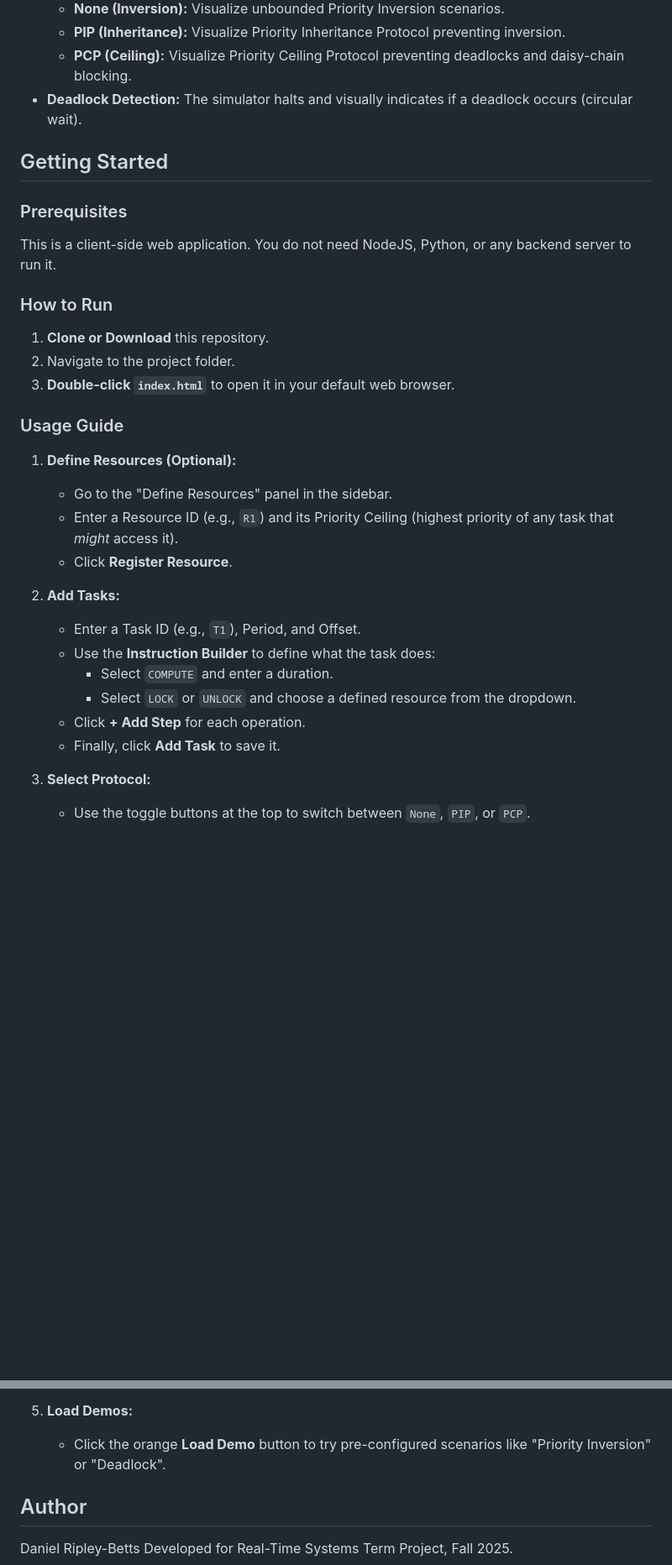
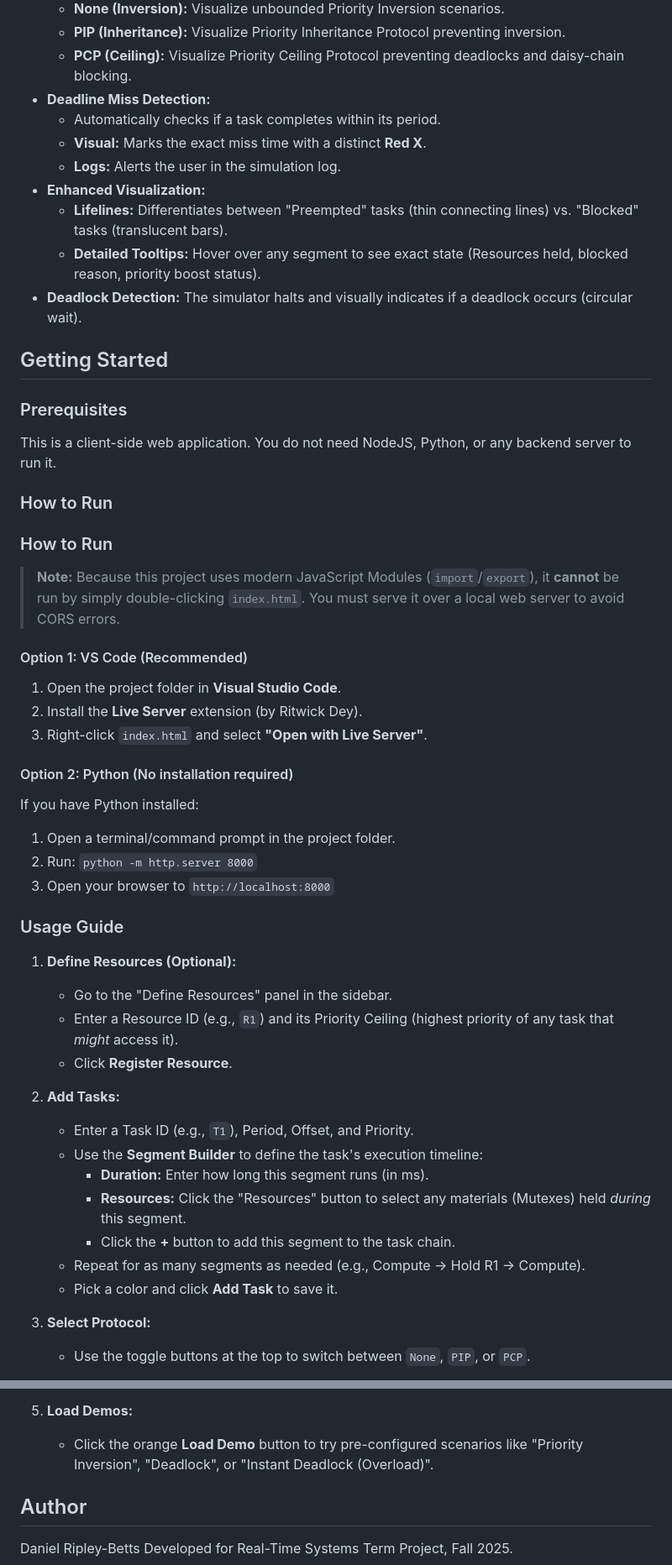
Before and after one commit to Dood345/SchedulerVisualization, a Markdown page: README.md, 2 parts joined by grey strips. Shown: that part at 84% size. Drawn GitHub-style; blank space fills up the shorter version.

Commit message:
Documentation, update readme

```diff
--- a/README.md
+++ b/README.md
@@ -18,6 +18,13 @@ A web-based simulator for visualizing Real-Time System scheduling algorithms. Th
   - **None (Inversion):** Visualize unbounded Priority Inversion scenarios.
   - **PIP (Inheritance):** Visualize Priority Inheritance Protocol preventing inversion.
   - **PCP (Ceiling):** Visualize Priority Ceiling Protocol preventing deadlocks and daisy-chain blocking.
+- **Deadline Miss Detection:**
+  - Automatically checks if a task completes within its period.
+  - **Visual:** Marks the exact miss time with a distinct **Red X**.
+  - **Logs:** Alerts the user in the simulation log.
+- **Enhanced Visualization:**
+  - **Lifelines:** Differentiates between "Preempted" tasks (thin connecting lines) vs. "Blocked" tasks (translucent bars).
+  - **Detailed Tooltips:** Hover over any segment to see exact state (Resources held, blocked reason, priority boost status).
 - **Deadlock Detection:** The simulator halts and visually indicates if a deadlock occurs (circular wait).
 
 ## Getting Started
@@ -28,9 +35,19 @@ This is a client-side web application. You do not need NodeJS, Python, or any ba
 
 ### How to Run
 
-1.  **Clone or Download** this repository.
-2.  Navigate to the project folder.
-3.  **Double-click `index.html`** to open it in your default web browser.
+### How to Run
+> **Note:** Because this project uses modern JavaScript Modules (`import`/`export`), it **cannot** be run by simply double-clicking `index.html`. You must serve it over a local web server to avoid CORS errors.
+
+#### Option 1: VS Code (Recommended)
+1.  Open the project folder in **Visual Studio Code**.
+2.  Install the **Live Server** extension (by Ritwick Dey).
+3.  Right-click `index.html` and select **"Open with Live Server"**.
+
+#### Option 2: Python (No installation required)
+If you have Python installed:
+1.  Open a terminal/command prompt in the project folder.
+2.  Run: `python -m http.server 8000`
+3.  Open your browser to `http://localhost:8000`
 
 ### Usage Guide
 
@@ -40,12 +57,13 @@ This is a client-side web application. You do not need NodeJS, Python, or any ba
     - Click **Register Resource**.
 
 2.  **Add Tasks:**
-    - Enter a Task ID (e.g., `T1`), Period, and Offset.
-    - Use the **Instruction Builder** to define what the task does:
-        - Select `COMPUTE` and enter a duration.
-        - Select `LOCK` or `UNLOCK` and choose a defined resource from the dropdown.
-    - Click **+ Add Step** for each operation.
-    - Finally, click **Add Task** to save it.
+    - Enter a Task ID (e.g., `T1`), Period, Offset, and Priority.
+    - Use the **Segment Builder** to define the task's execution timeline:
+        - **Duration:** Enter how long this segment runs (in ms).
+        - **Resources:** Click the "Resources" button to select any materials (Mutexes) held *during* this segment.
+        - Click the **+** button to add this segment to the task chain.
+    - Repeat for as many segments as needed (e.g., Compute -> Hold R1 -> Compute).
+    - Pick a color and click **Add Task** to save it.
 
 3.  **Select Protocol:**
     - Use the toggle buttons at the top to switch between `None`, `PIP`, or `PCP`.
@@ -56,7 +74,7 @@ This is a client-side web application. You do not need NodeJS, Python, or any ba
     - Check the **Simulation Log** or **Resource Status** tabs at the bottom for more details.
 
 5.  **Load Demos:**
-    - Click the orange **Load Demo** button to try pre-configured scenarios like "Priority Inversion" or "Deadlock".
+    - Click the orange **Load Demo** button to try pre-configured scenarios like "Priority Inversion", "Deadlock", or "Instant Deadlock (Overload)".
 
 ## Author
 
```
